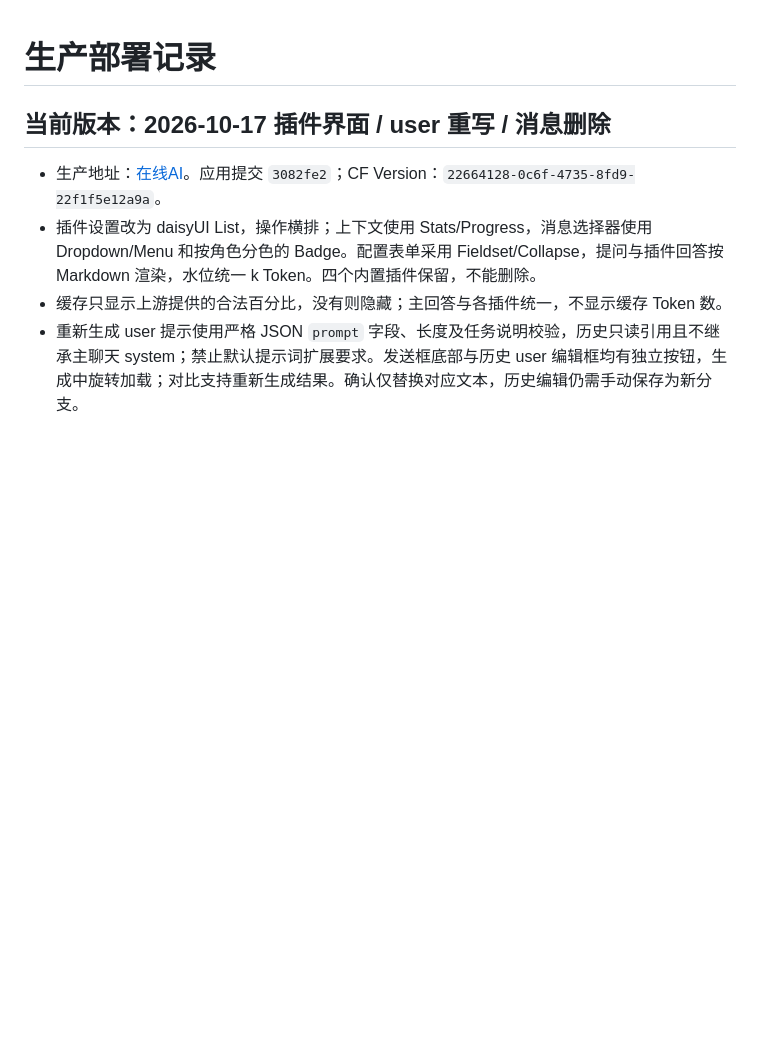
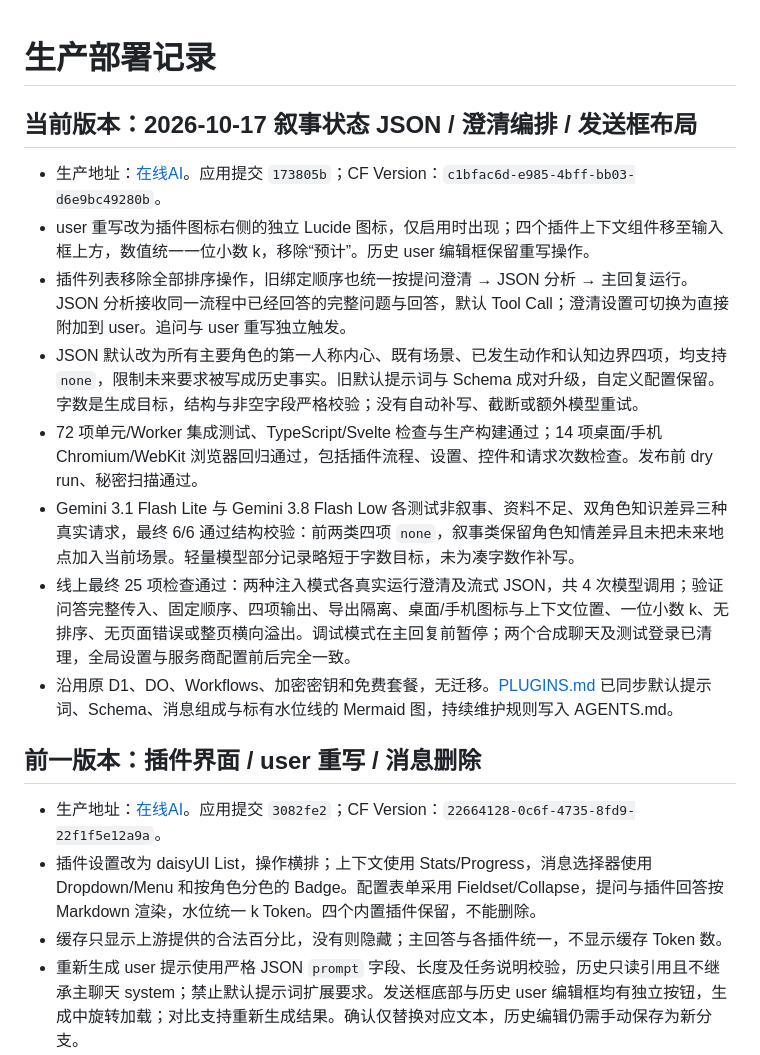
Before and after one commit to ccawmiku/workers-chat, a Markdown page: docs/PRODUCTION.md, the part around the change. Rendered like a GitHub page; blank space fills up the shorter version.

Commit message:
Record verified narrative plugin deployment

```diff
--- a/docs/PRODUCTION.md
+++ b/docs/PRODUCTION.md
@@ -1,6 +1,17 @@
 # 生产部署记录
 
-## 当前版本：2026-10-17 插件界面 / user 重写 / 消息删除
+## 当前版本：2026-10-17 叙事状态 JSON / 澄清编排 / 发送框布局
+
+- 生产地址：[在线AI](https://workers-chat.1907018245.workers.dev/)。应用提交 `173805b`；CF Version：`c1bfac6d-e985-4bff-bb03-d6e9bc49280b`。
+- user 重写改为插件图标右侧的独立 Lucide 图标，仅启用时出现；四个插件上下文组件移至输入框上方，数值统一一位小数 k，移除“预计”。历史 user 编辑框保留重写操作。
+- 插件列表移除全部排序操作，旧绑定顺序也统一按提问澄清 → JSON 分析 → 主回复运行。JSON 分析接收同一流程中已经回答的完整问题与回答，默认 Tool Call；澄清设置可切换为直接附加到 user。追问与 user 重写独立触发。
+- JSON 默认改为所有主要角色的第一人称内心、既有场景、已发生动作和认知边界四项，均支持 `none`，限制未来要求被写成历史事实。旧默认提示词与 Schema 成对升级，自定义配置保留。字数是生成目标，结构与非空字段严格校验；没有自动补写、截断或额外模型重试。
+- 72 项单元/Worker 集成测试、TypeScript/Svelte 检查与生产构建通过；14 项桌面/手机 Chromium/WebKit 浏览器回归通过，包括插件流程、设置、控件和请求次数检查。发布前 dry run、秘密扫描通过。
+- Gemini 3.1 Flash Lite 与 Gemini 3.8 Flash Low 各测试非叙事、资料不足、双角色知识差异三种真实请求，最终 6/6 通过结构校验：前两类四项 `none`，叙事类保留角色知情差异且未把未来地点加入当前场景。轻量模型部分记录略短于字数目标，未为凑字数作补写。
+- 线上最终 25 项检查通过：两种注入模式各真实运行澄清及流式 JSON，共 4 次模型调用；验证问答完整传入、固定顺序、四项输出、导出隔离、桌面/手机图标与上下文位置、一位小数 k、无排序、无页面错误或整页横向溢出。调试模式在主回复前暂停；两个合成聊天及测试登录已清理，全局设置与服务商配置前后完全一致。
+- 沿用原 D1、DO、Workflows、加密密钥和免费套餐，无迁移。[PLUGINS.md](PLUGINS.md) 已同步默认提示词、Schema、消息组成与标有水位线的 Mermaid 图，持续维护规则写入 AGENTS.md。
+
+## 前一版本：插件界面 / user 重写 / 消息删除
 
 - 生产地址：[在线AI](https://workers-chat.1907018245.workers.dev/)。应用提交 `3082fe2`；CF Version：`22664128-0c6f-4735-8fd9-22f1f5e12a9a`。
 - 插件设置改为 daisyUI List，操作横排；上下文使用 Stats/Progress，消息选择器使用 Dropdown/Menu 和按角色分色的 Badge。配置表单采用 Fieldset/Collapse，提问与插件回答按 Markdown 渲染，水位统一 k Token。四个内置插件保留，不能删除。
```
